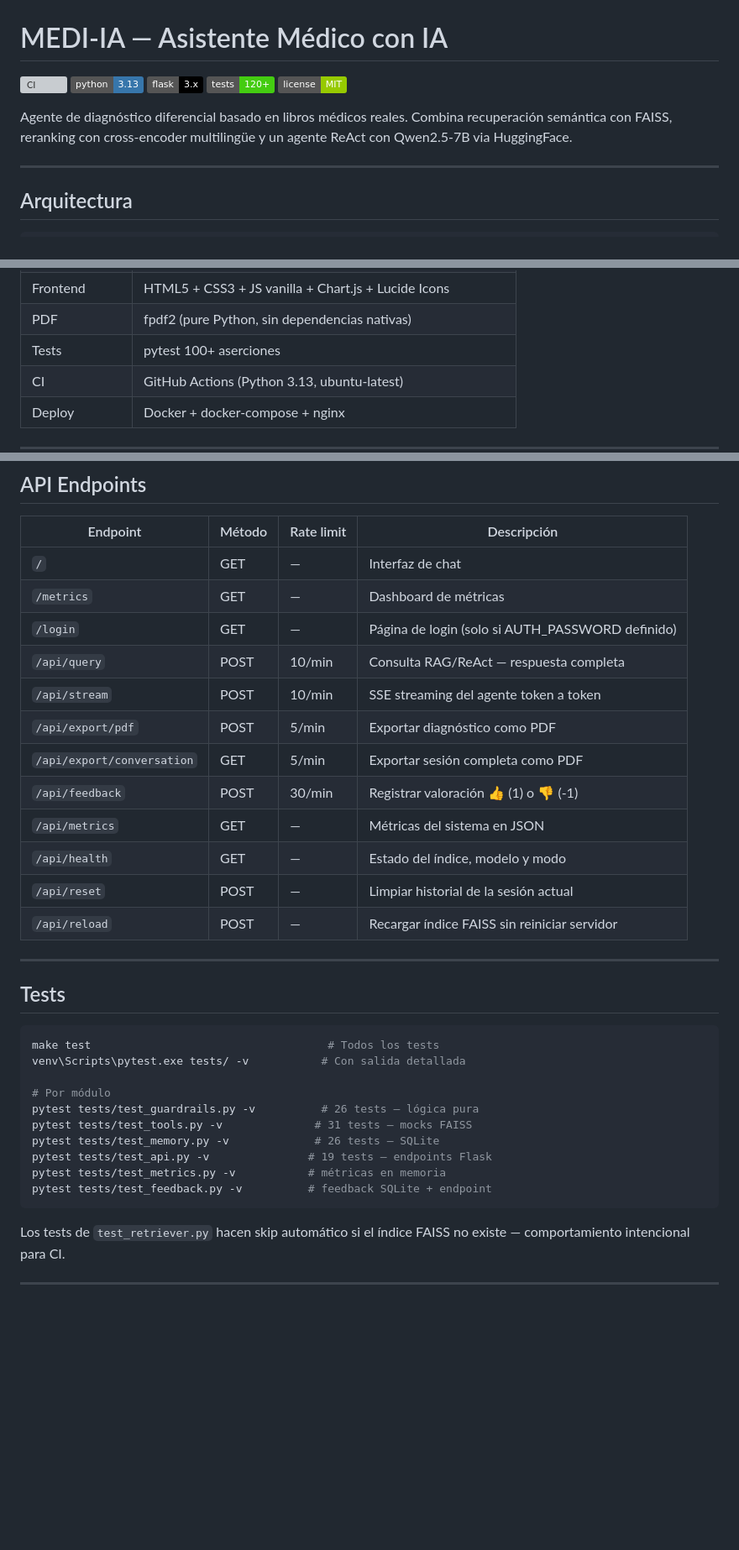
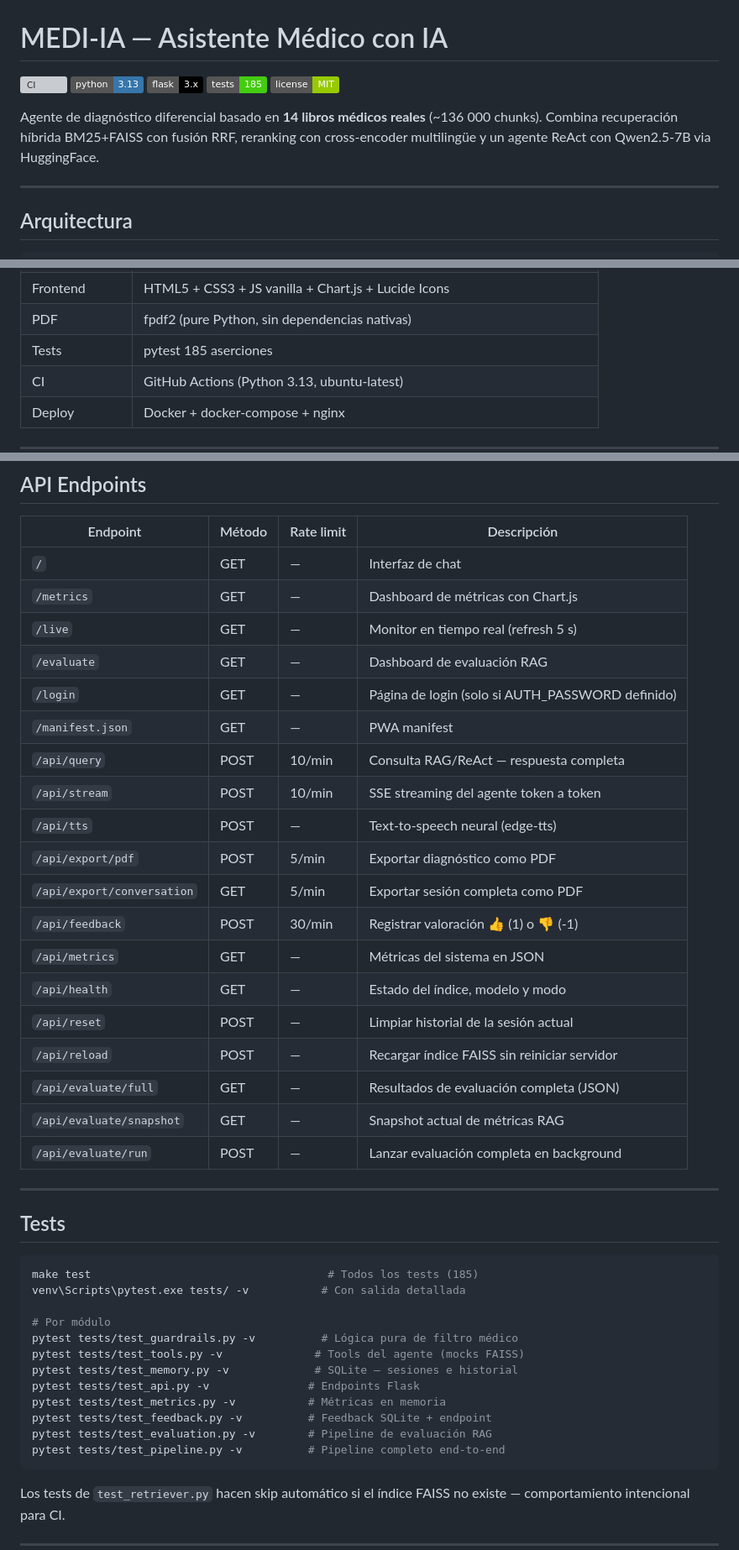
Before and after one commit to Dev-Sot/Differential, a Markdown page: README.md, 3 parts joined by grey strips. Shown at 84% size. Rendered like a GitHub page; badges without logos; blank space fills up the shorter version; grey boxes are pictures that could not be loaded.

````diff
--- a/README.md
+++ b/README.md
@@ -3,10 +3,10 @@
 [![CI](https://github.com/Milan32555/medi-ia-medical-agent/actions/workflows/ci.yml/badge.svg)](https://github.com/Milan32555/medi-ia-medical-agent/actions/workflows/ci.yml)
 ![Python](https://img.shields.io/badge/python-3.13-3776AB?logo=python&logoColor=white)
 ![Flask](https://img.shields.io/badge/flask-3.x-000000?logo=flask&logoColor=white)
-![Tests](https://img.shields.io/badge/tests-120%2B-brightgreen)
+![Tests](https://img.shields.io/badge/tests-185-brightgreen)
 ![License](https://img.shields.io/badge/license-MIT-green)
 
-Agente de diagnóstico diferencial basado en libros médicos reales. Combina recuperación semántica con FAISS, reranking con cross-encoder multilingüe y un agente ReAct con Qwen2.5-7B via HuggingFace.
+Agente de diagnóstico diferencial basado en **14 libros médicos reales** (~136 000 chunks). Combina recuperación híbrida BM25+FAISS con fusión RRF, reranking con cross-encoder multilingüe y un agente ReAct con Qwen2.5-7B via HuggingFace.
 
 ---
 
@@ -88,6 +133,6 @@ Consulta del usuario
 | Frontend | HTML5 + CSS3 + JS vanilla + Chart.js + Lucide Icons |
 | PDF | fpdf2 (pure Python, sin dependencias nativas) |
-| Tests | pytest 100+ aserciones |
+| Tests | pytest 185 aserciones |
 | CI | GitHub Actions (Python 3.13, ubuntu-latest) |
 | Deploy | Docker + docker-compose + nginx |
 
@@ -151,10 +197,14 @@ El sistema funciona sin token. Las respuestas son fragmentos del libro sin anál
 | Endpoint | Método | Rate limit | Descripción |
 |----------|--------|-----------|-------------|
 | `/` | GET | — | Interfaz de chat |
-| `/metrics` | GET | — | Dashboard de métricas |
+| `/metrics` | GET | — | Dashboard de métricas con Chart.js |
+| `/live` | GET | — | Monitor en tiempo real (refresh 5 s) |
+| `/evaluate` | GET | — | Dashboard de evaluación RAG |
 | `/login` | GET | — | Página de login (solo si AUTH_PASSWORD definido) |
+| `/manifest.json` | GET | — | PWA manifest |
 | `/api/query` | POST | 10/min | Consulta RAG/ReAct — respuesta completa |
 | `/api/stream` | POST | 10/min | SSE streaming del agente token a token |
+| `/api/tts` | POST | — | Text-to-speech neural (edge-tts) |
 | `/api/export/pdf` | POST | 5/min | Exportar diagnóstico como PDF |
 | `/api/export/conversation` | GET | 5/min | Exportar sesión completa como PDF |
 | `/api/feedback` | POST | 30/min | Registrar valoración 👍 (1) o 👎 (-1) |
@@ -162,22 +212,27 @@ El sistema funciona sin token. Las respuestas son fragmentos del libro sin anál
 | `/api/health` | GET | — | Estado del índice, modelo y modo |
 | `/api/reset` | POST | — | Limpiar historial de la sesión actual |
 | `/api/reload` | POST | — | Recargar índice FAISS sin reiniciar servidor |
+| `/api/evaluate/full` | GET | — | Resultados de evaluación completa (JSON) |
+| `/api/evaluate/snapshot` | GET | — | Snapshot actual de métricas RAG |
+| `/api/evaluate/run` | POST | — | Lanzar evaluación completa en background |
 
 ---
 
 ## Tests
 
 ```bash
-make test                                    # Todos los tests
+make test                                    # Todos los tests (185)
 venv\Scripts\pytest.exe tests/ -v           # Con salida detallada
 
 # Por módulo
-pytest tests/test_guardrails.py -v          # 26 tests — lógica pura
-pytest tests/test_tools.py -v              # 31 tests — mocks FAISS
-pytest tests/test_memory.py -v             # 26 tests — SQLite
-pytest tests/test_api.py -v               # 19 tests — endpoints Flask
-pytest tests/test_metrics.py -v           # métricas en memoria
-pytest tests/test_feedback.py -v          # feedback SQLite + endpoint
+pytest tests/test_guardrails.py -v          # Lógica pura de filtro médico
+pytest tests/test_tools.py -v              # Tools del agente (mocks FAISS)
+pytest tests/test_memory.py -v             # SQLite — sesiones e historial
+pytest tests/test_api.py -v               # Endpoints Flask
+pytest tests/test_metrics.py -v           # Métricas en memoria
+pytest tests/test_feedback.py -v          # Feedback SQLite + endpoint
+pytest tests/test_evaluation.py -v        # Pipeline de evaluación RAG
+pytest tests/test_pipeline.py -v          # Pipeline completo end-to-end
 ```
 
 Los tests de `test_retriever.py` hacen skip automático si el índice FAISS no existe — comportamiento intencional para CI.
````
Also changed, not shown: other parts of README.md (+77 -24 lines).
